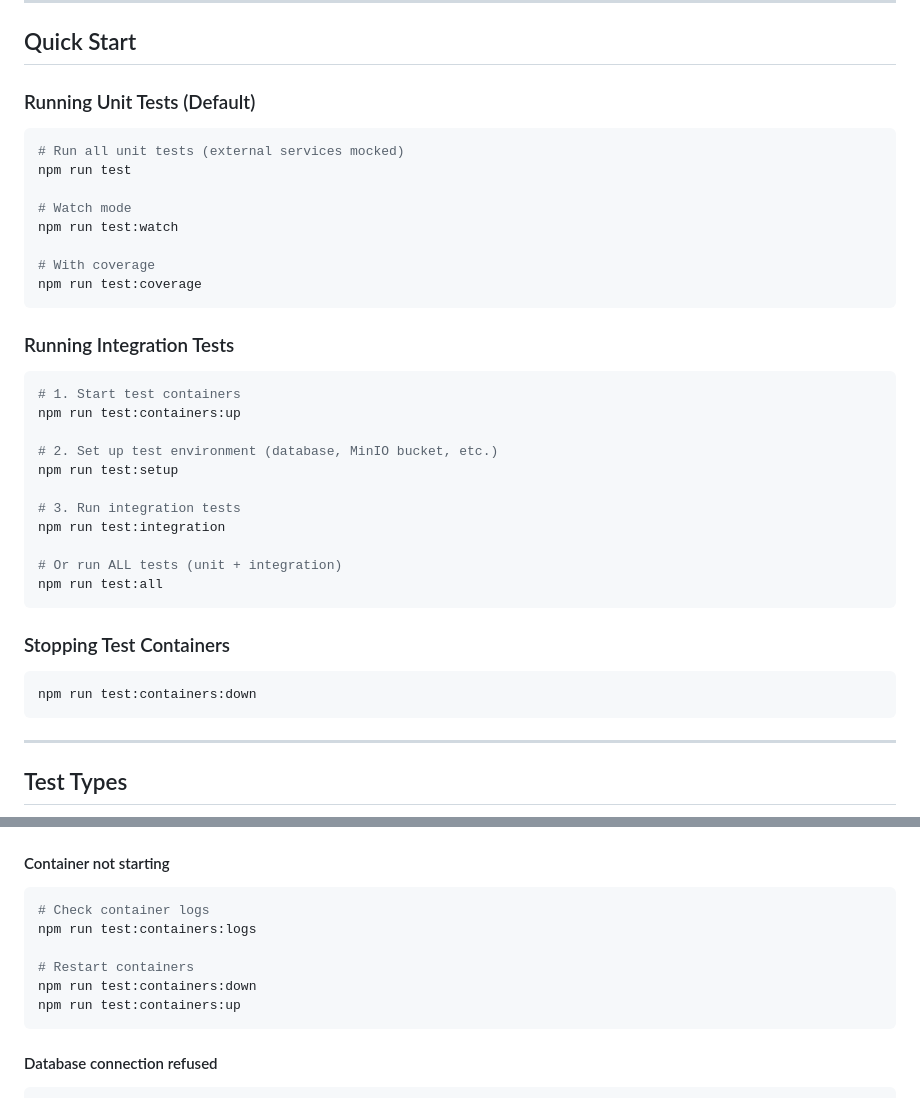
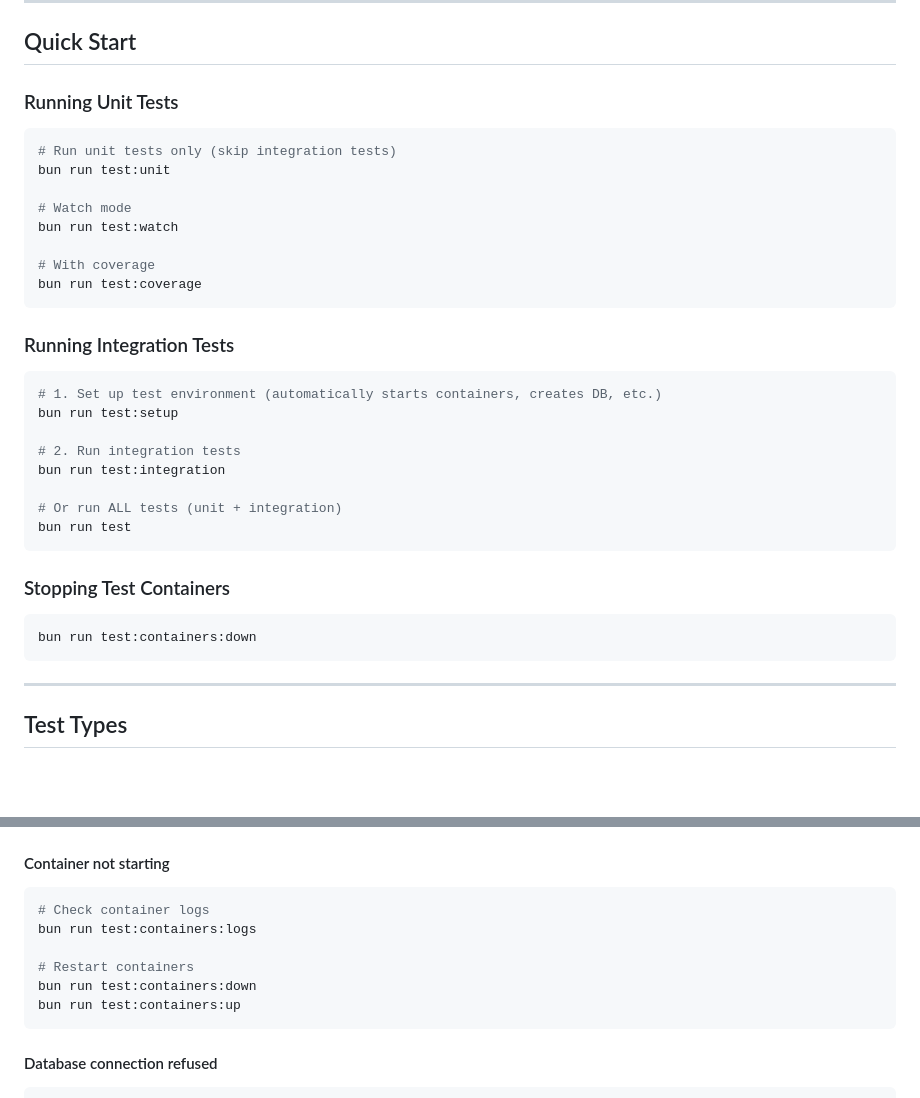
Before and after one commit to ehsan18t/insight-desk, a Markdown page: docs/testing.md, 2 parts joined by grey strips. GitHub-like rendering; blank space fills up the shorter version.

````diff
--- a/docs/testing.md
+++ b/docs/testing.md
@@ -47,39 +47,36 @@ src/test/
 
 ## Quick Start
 
-### Running Unit Tests (Default)
+### Running Unit Tests
 
 ```bash
-# Run all unit tests (external services mocked)
-npm run test
+# Run unit tests only (skip integration tests)
+bun run test:unit
 
 # Watch mode
-npm run test:watch
+bun run test:watch
 
 # With coverage
-npm run test:coverage
+bun run test:coverage
 ```
 
 ### Running Integration Tests
 
 ```bash
-# 1. Start test containers
-npm run test:containers:up
+# 1. Set up test environment (automatically starts containers, creates DB, etc.)
+bun run test:setup
 
-# 2. Set up test environment (database, MinIO bucket, etc.)
-npm run test:setup
-
-# 3. Run integration tests
-npm run test:integration
+# 2. Run integration tests
+bun run test:integration
 
 # Or run ALL tests (unit + integration)
-npm run test:all
+bun run test
 ```
 
 ### Stopping Test Containers
 
 ```bash
-npm run test:containers:down
+bun run test:containers:down
 ```
 
 ---
@@ -441,11 +441,11 @@ describe("slow tests", () => {
 
 ```bash
 # Check container logs
-npm run test:containers:logs
+bun run test:containers:logs
 
 # Restart containers
-npm run test:containers:down
-npm run test:containers:up
+bun run test:containers:down
+bun run test:containers:up
 ```
 
 #### Database connection refused
````
Also changed, not shown: other parts of docs/testing.md (+21 -19 lines).
